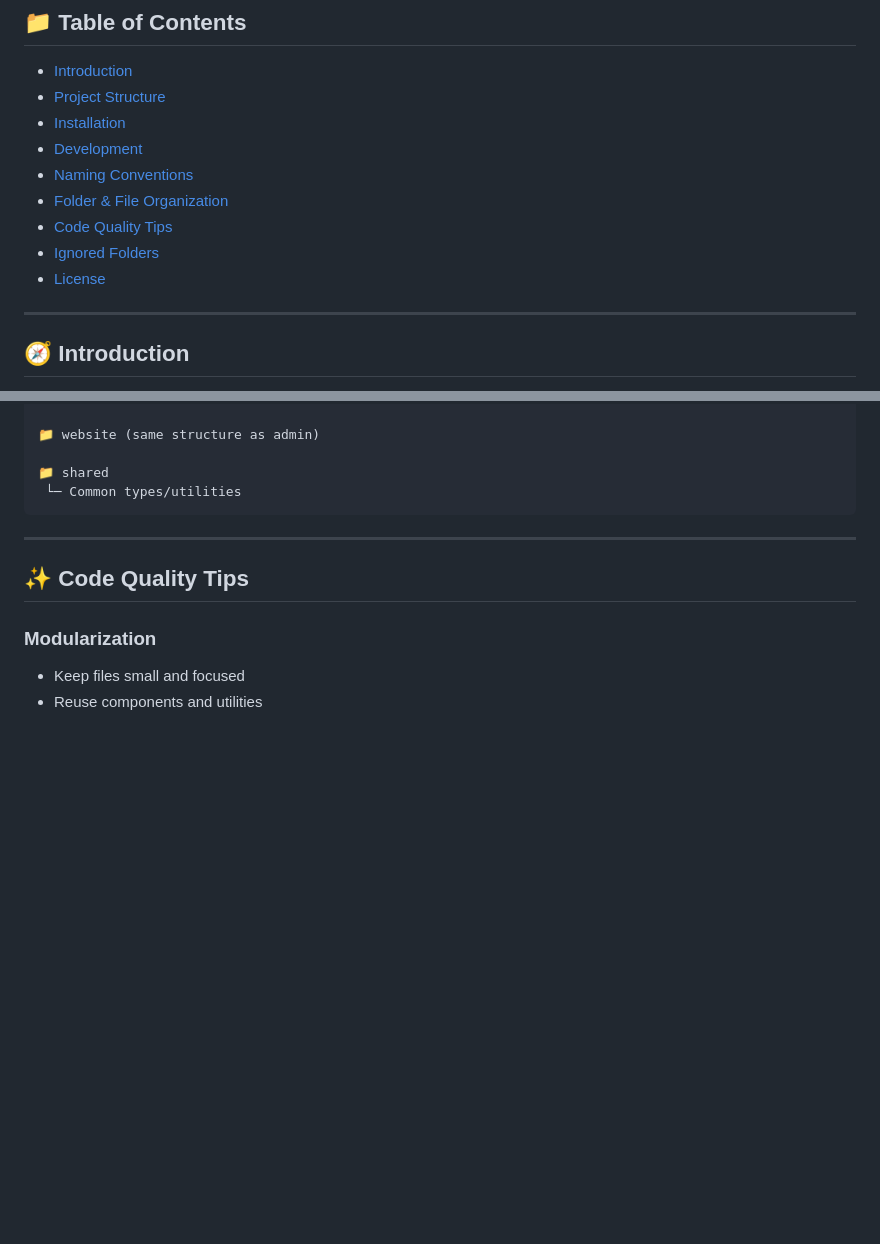
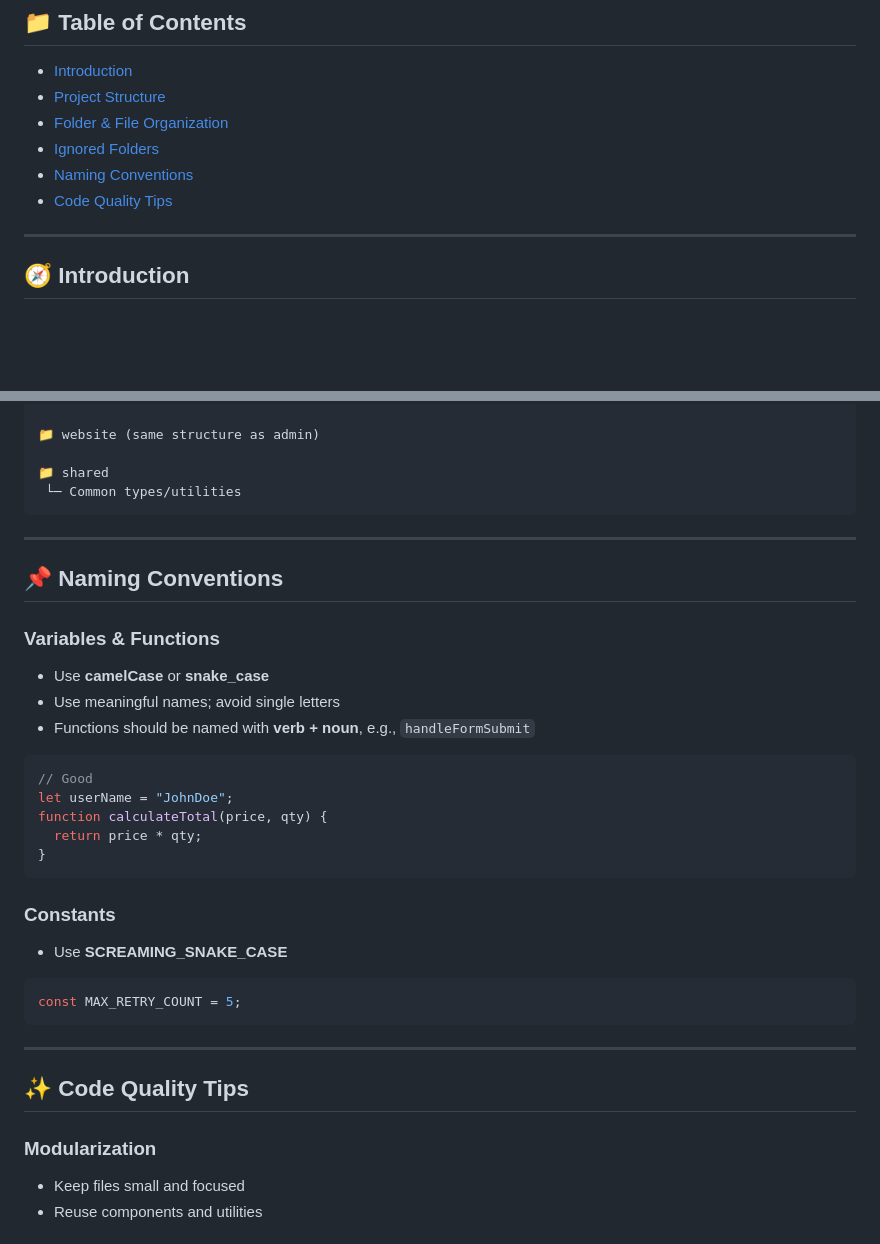
Before and after one commit to single-solution/guide-mern-stack-project, a Markdown page: README.md, 2 parts joined by grey strips. Drawn GitHub-style; blank space fills up the shorter version.

````diff
--- a/README.md
+++ b/README.md
@@ -2,13 +2,10 @@
 
 - [Introduction](#introduction)
 - [Project Structure](#project-structure)
-- [Installation](#installation)
-- [Development](#development)
+- [Folder & File Organization](#folder--file-organization)
+- [Ignored Folders](#ignored-folders)
 - [Naming Conventions](#naming-conventions)
-- [Folder & File Organization](#folder--file-organization)
 - [Code Quality Tips](#code-quality-tips)
-- [Ignored Folders](#ignored-folders)
-- [License](#license)
 
 ---
 
@@ -197,6 +90,31 @@ Here’s a condensed view of the directory layout:
 
 📁 shared
  └─ Common types/utilities
+```
+---
+
+## 📌 Naming Conventions
+
+### Variables & Functions
+
+* Use **camelCase** or **snake\_case**
+* Use meaningful names; avoid single letters
+* Functions should be named with **verb + noun**, e.g., `handleFormSubmit`
+
+```js
+// Good
+let userName = "JohnDoe";
+function calculateTotal(price, qty) {
+  return price * qty;
+}
+```
+
+### Constants
+
+* Use **SCREAMING\_SNAKE\_CASE**
+
+```js
+const MAX_RETRY_COUNT = 5;
 ```
 
 ---
````
Also changed, not shown: other parts of README.md (+0 -104 lines).
